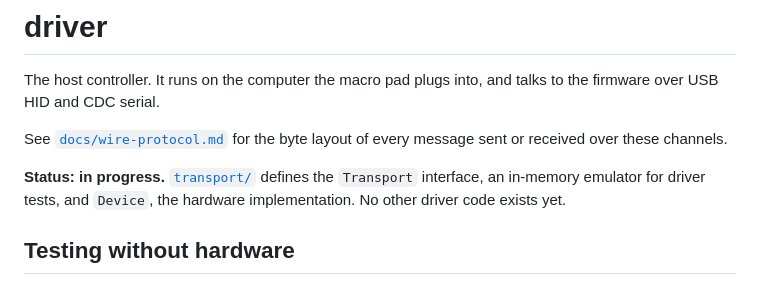
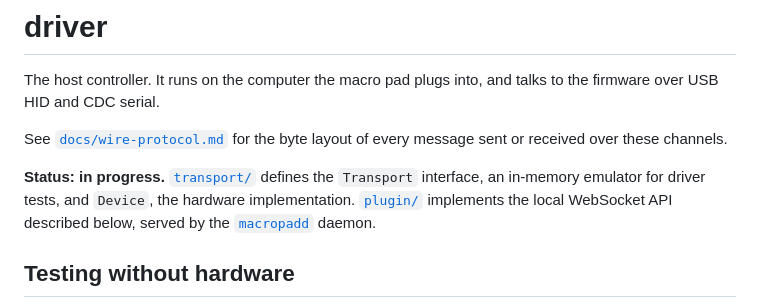
Before and after one commit to kgheacock/macro-pad, a Markdown page: driver/README.md, the part around one of its changes. Rendered like a GitHub page.

```diff
--- a/driver/README.md
+++ b/driver/README.md
@@ -8,7 +8,9 @@ of every message sent or received over these channels.
 
 **Status: in progress.** [`transport/`](transport/) defines the `Transport`
 interface, an in-memory emulator for driver tests, and `Device`, the
-hardware implementation. No other driver code exists yet.
+hardware implementation. [`plugin/`](plugin/) implements the local
+WebSocket API described below, served by the
+[`macropadd`](cmd/macropadd/) daemon.
 
 ## Testing without hardware
 
```
Also changed, not shown: other parts of driver/README.md (+65 -0 lines).
